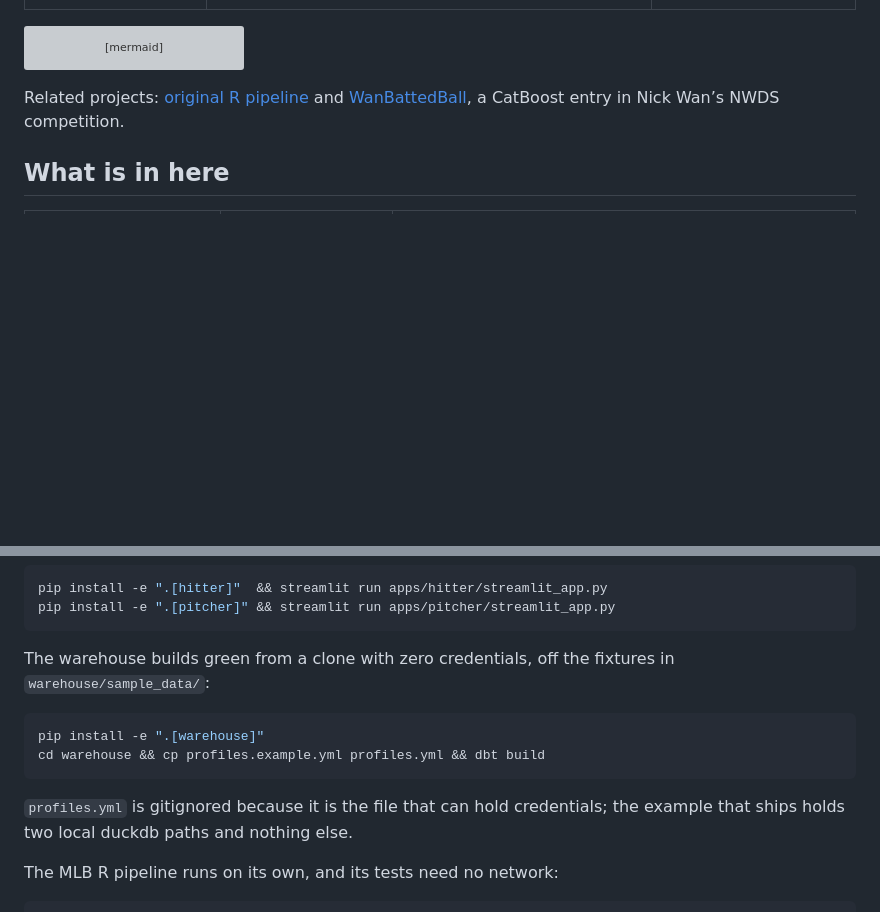
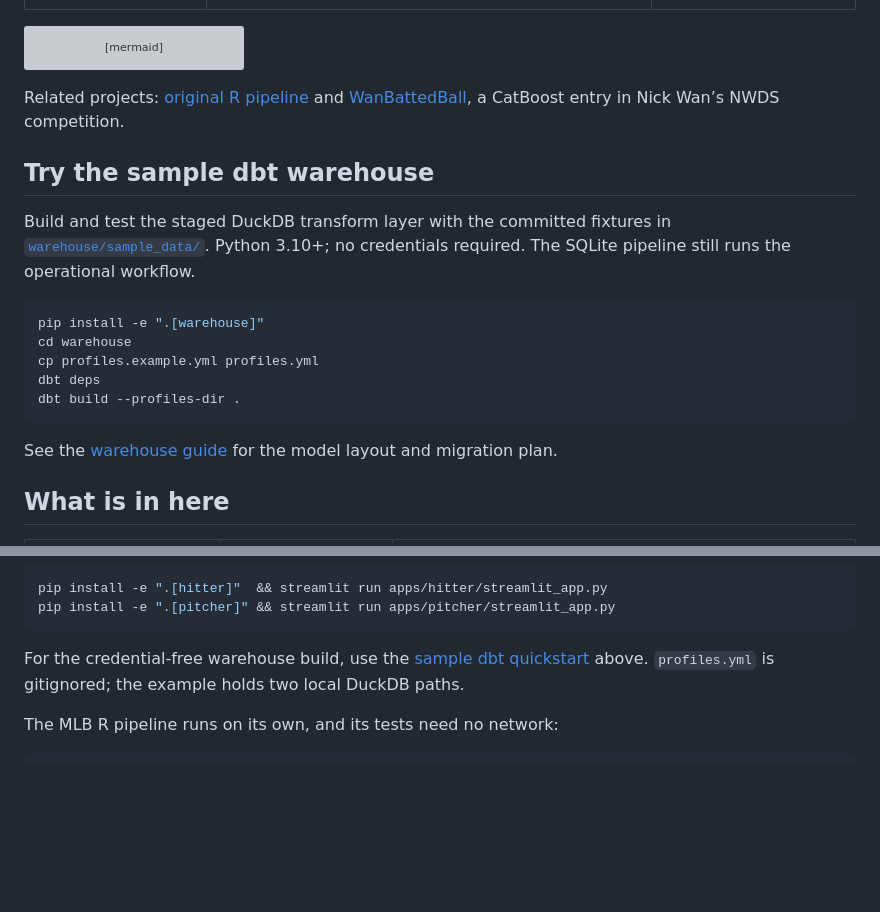
Before and after one commit to tdub29/baseball-analytics, a Markdown page: README.md, 2 parts joined by grey strips. GitHub-like rendering; blank space fills up the shorter version; grey boxes are pictures that could not be loaded.

````diff
--- a/README.md
+++ b/README.md
@@ -90,6 +100,22 @@ flowchart LR
 Related projects: [original R pipeline](research/r/legacy/) and
 [WanBattedBall](https://github.com/tdub29/WanBattedBall), a CatBoost entry in Nick Wan’s NWDS competition.
 
+## Try the sample dbt warehouse
+
+Build and test the staged DuckDB transform layer with the committed fixtures in
+[`warehouse/sample_data/`](warehouse/sample_data/). Python 3.10+; no credentials required.
+The SQLite pipeline still runs the operational workflow.
+
+```bash
+pip install -e ".[warehouse]"
+cd warehouse
+cp profiles.example.yml profiles.yml
+dbt deps
+dbt build --profiles-dir .
+```
+
+See the [warehouse guide](warehouse/README.md) for the model layout and migration plan.
+
 ## What is in here
 
 | Area | Size | Notes |
@@ -144,16 +170,8 @@ pip install -e ".[hitter]"  && streamlit run apps/hitter/streamlit_app.py
 pip install -e ".[pitcher]" && streamlit run apps/pitcher/streamlit_app.py
 ```
 
-The warehouse builds green from a clone with zero credentials, off the fixtures in
-`warehouse/sample_data/`:
-
-```bash
-pip install -e ".[warehouse]"
-cd warehouse && cp profiles.example.yml profiles.yml && dbt build
-```
-
-`profiles.yml` is gitignored because it is the file that can hold credentials; the example
-that ships holds two local duckdb paths and nothing else.
+For the credential-free warehouse build, use the [sample dbt quickstart](#try-the-sample-dbt-warehouse) above.
+`profiles.yml` is gitignored; the example holds two local DuckDB paths.
 
 The MLB R pipeline runs on its own, and its tests need no network:
 
````
Also changed, not shown: other parts of README.md (+10 -0 lines), docs/demos/hitter-walkthrough.gif (added), docs/demos/pitcher-walkthrough.gif (added).
